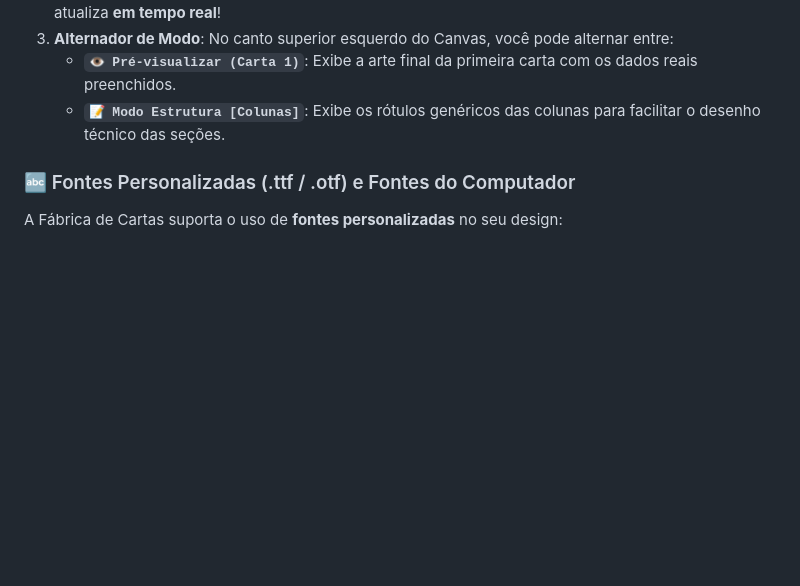
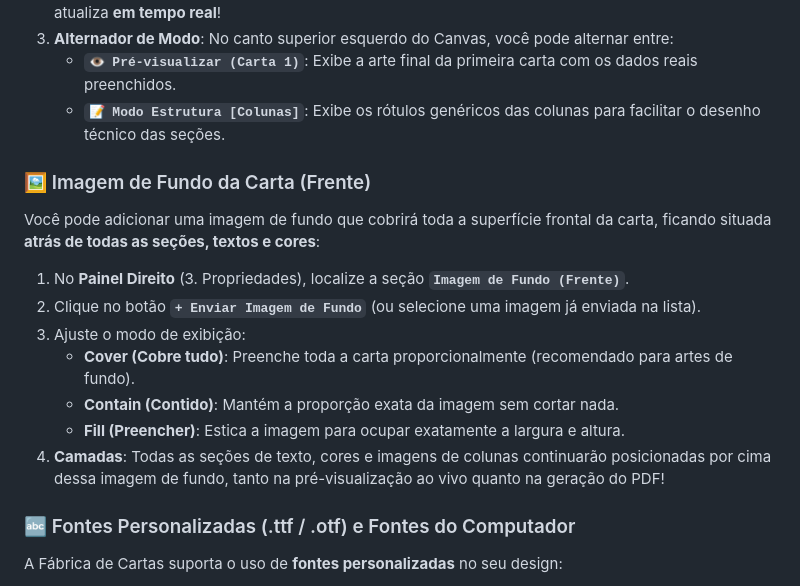
Before and after one commit to lucas-tassis/FabricaDeCartas, a Markdown page: TUTORIAL_USO.md, the part around the change. GitHub-like rendering; blank space fills up the shorter version.

Commit message:
Docs: Document card front background image feature

```diff
--- a/TUTORIAL_USO.md
+++ b/TUTORIAL_USO.md
@@ -139,6 +139,16 @@ Ao enviar a sua planilha Excel, a Fábrica de Cartas ativa automaticamente o mod
    - **`👁️ Pré-visualizar (Carta 1)`**: Exibe a arte final da primeira carta com os dados reais preenchidos.
    - **`📝 Modo Estrutura [Colunas]`**: Exibe os rótulos genéricos das colunas para facilitar o desenho técnico das seções.
 
+### 🖼️ Imagem de Fundo da Carta (Frente)
+Você pode adicionar uma imagem de fundo que cobrirá toda a superfície frontal da carta, ficando situada **atrás de todas as seções, textos e cores**:
+1. No **Painel Direito** (3. Propriedades), localize a seção **`Imagem de Fundo (Frente)`**.
+2. Clique no botão **`+ Enviar Imagem de Fundo`** (ou selecione uma imagem já enviada na lista).
+3. Ajuste o modo de exibição:
+   - **Cover (Cobre tudo)**: Preenche toda a carta proporcionalmente (recomendado para artes de fundo).
+   - **Contain (Contido)**: Mantém a proporção exata da imagem sem cortar nada.
+   - **Fill (Preencher)**: Estica a imagem para ocupar exatamente a largura e altura.
+4. **Camadas**: Todas as seções de texto, cores e imagens de colunas continuarão posicionadas por cima dessa imagem de fundo, tanto na pré-visualização ao vivo quanto na geração do PDF!
+
 ### 🔤 Fontes Personalizadas (.ttf / .otf) e Fontes do Computador
 A Fábrica de Cartas suporta o uso de **fontes personalizadas** no seu design:
 1. **Enviar arquivo de fonte (.ttf / .otf)**:
```
